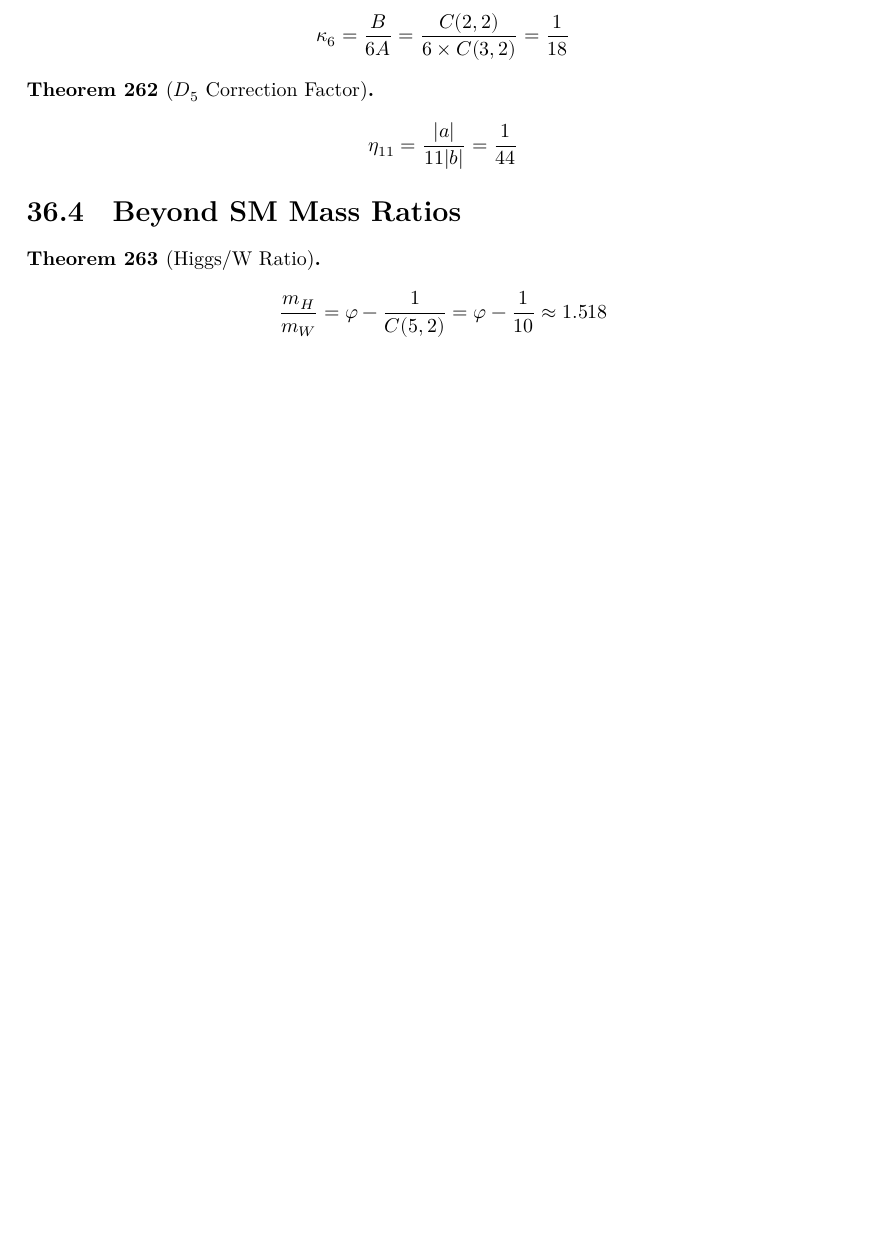
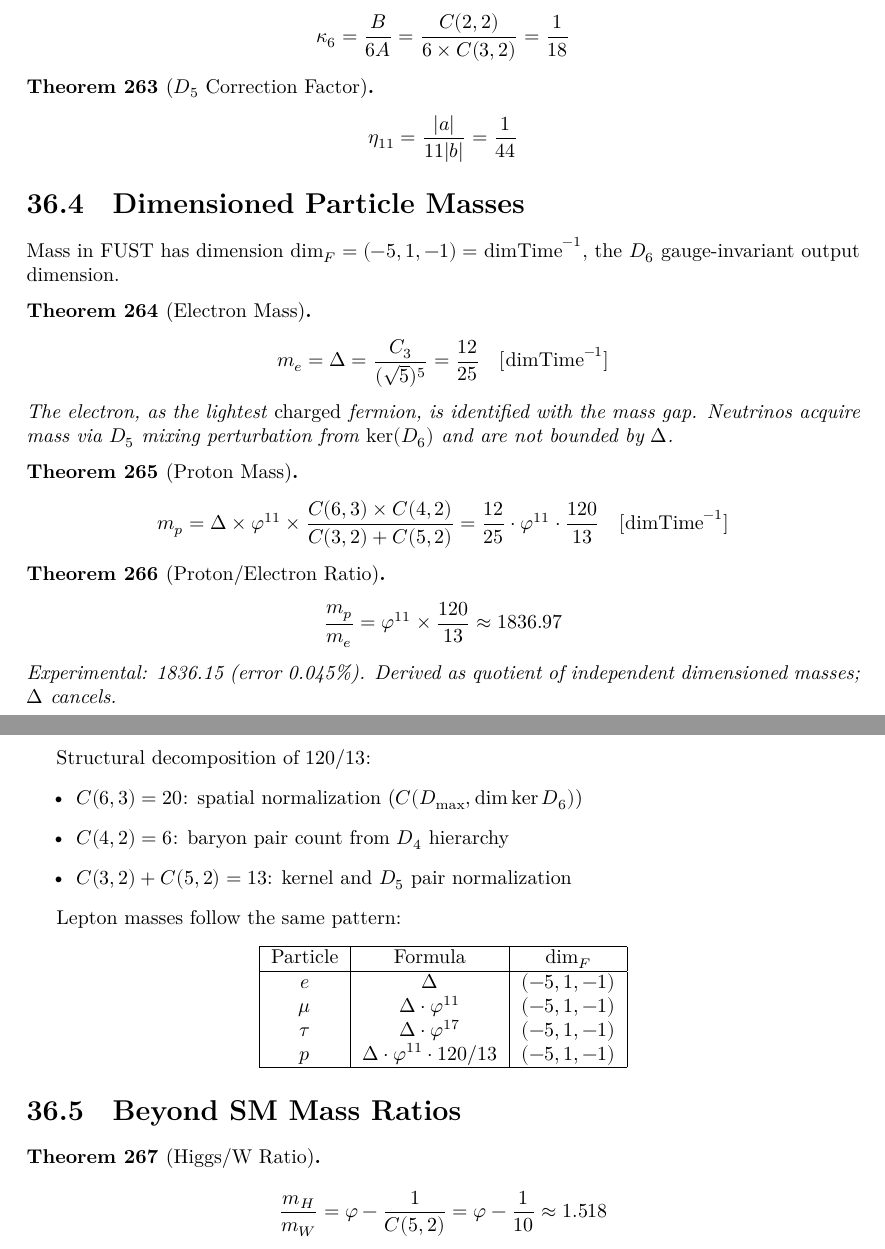
Before and after one commit to frourios/FUST, a LaTeX thesis (blueprint/src/print.tex, which reads blueprint/src/chapters/physics_discoveries/pd_mass_ratios.tex): part of page 96 of 122 before the commit and two parts of pages 96 and 97 of 123 after it, the two joined at a grey line, cut so that both start at the same text, the shorter picture padded with empty space. Compiled offline with XeLaTeX.

Commit message:
fix Physical constants

```diff
--- a/blueprint/src/chapters/physics_discoveries/pd_mass_ratios.tex
+++ b/blueprint/src/chapters/physics_discoveries/pd_mass_ratios.tex
@@ -108,6 +108,61 @@ where correction $\delta = 1$ for $D_4 \to D_3$ descent.
 \]
 \end{theorem}
 
+\section{Dimensioned Particle Masses}
+\label{sec:mass_dimensioned}
+
+Mass in FUST has dimension $\dim_F = (-5, 1, -1) = \mathrm{dimTime}^{-1}$, the $D_6$ gauge-invariant output dimension.
+
+\begin{theorem}[Electron Mass]
+\label{thm:mass_electron}
+\lean{FUST.Dim.electronMass_eq_massGap}
+\leanok
+\[
+m_e = \Delta = \frac{C_3}{(\sqrt{5})^5} = \frac{12}{25} \quad [\mathrm{dimTime}^{-1}]
+\]
+The electron, as the lightest \emph{charged} fermion, is identified with the mass gap. Neutrinos acquire mass via $D_5$ mixing perturbation from $\ker(D_6)$ and are not bounded by $\Delta$.
+\end{theorem}
+
+\begin{theorem}[Proton Mass]
+\label{thm:mass_proton}
+\lean{FUST.Dim.protonMass_val}
+\leanok
+\[
+m_p = \Delta \times \varphi^{11} \times \frac{C(6,3) \times C(4,2)}{C(3,2)+C(5,2)} = \frac{12}{25} \cdot \varphi^{11} \cdot \frac{120}{13} \quad [\mathrm{dimTime}^{-1}]
+\]
+\end{theorem}
+
+\begin{theorem}[Proton/Electron Ratio]
+\label{thm:mass_pe}
+\lean{FUST.Dim.protonElectronRatio_from_masses}
+\leanok
+\[
+\frac{m_p}{m_e} = \varphi^{11} \times \frac{120}{13} \approx 1836.97
+\]
+Experimental: 1836.15 (error 0.045\%). Derived as quotient of independent dimensioned masses; $\Delta$ cancels.
+\end{theorem}
+
+Structural decomposition of $120/13$:
+\begin{itemize}
+\item $C(6,3) = 20$: spatial normalization ($C(D_{\max}, \dim\ker D_6)$)
+\item $C(4,2) = 6$: baryon pair count from $D_4$ hierarchy
+\item $C(3,2)+C(5,2) = 13$: kernel and $D_5$ pair normalization
+\end{itemize}
+
+Lepton masses follow the same pattern:
+\begin{center}
+\begin{tabular}{|c|c|c|}
+\hline
+Particle & Formula & $\dim_F$ \\
+\hline
+$e$ & $\Delta$ & $(-5,1,-1)$ \\
+$\mu$ & $\Delta \cdot \varphi^{11}$ & $(-5,1,-1)$ \\
+$\tau$ & $\Delta \cdot \varphi^{17}$ & $(-5,1,-1)$ \\
+$p$ & $\Delta \cdot \varphi^{11} \cdot 120/13$ & $(-5,1,-1)$ \\
+\hline
+\end{tabular}
+\end{center}
+
 \section{Beyond SM Mass Ratios}
 \label{sec:mass_beyond_sm}
 
```
Also changed, not shown: blueprint/src/chapters/physics_discoveries/pd_coupling_constants.tex (+20 -5 lines), blueprint/src/chapters/physics_discoveries/pd_introduction.tex (+5 -4 lines), blueprint/src/chapters/physics_discoveries/pd_mass_ratios.tex (2 more changed lines), 4 other files.
